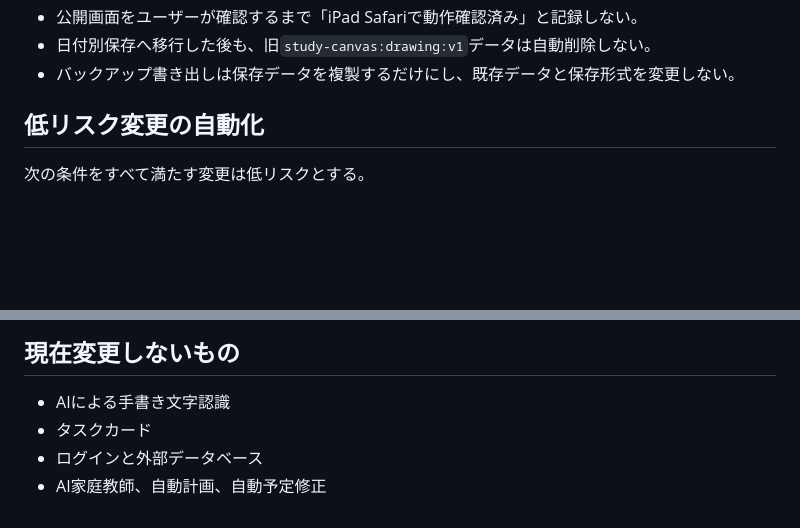
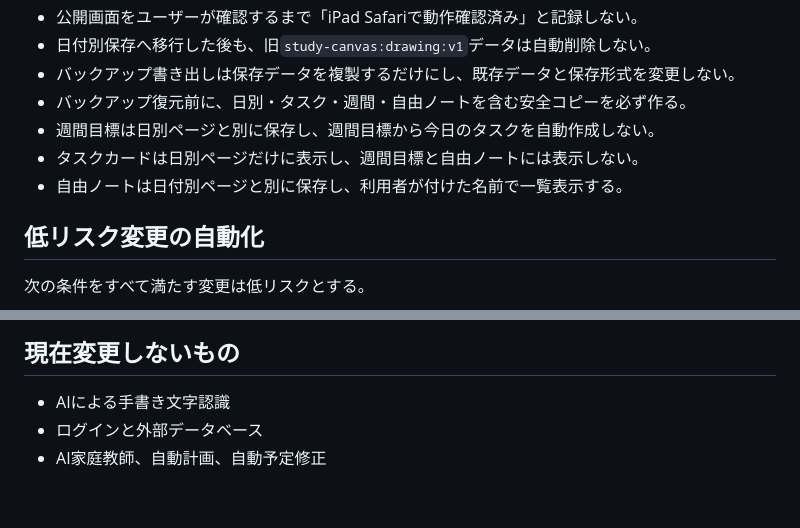
Before and after one commit to soutarounaka1016-max/study-canvas, a Markdown page: AGENTS.md, 2 parts joined by grey strips. Drawn GitHub-style; blank space fills up the shorter version.

Commit message:
AGENTS.mdを更新

```diff
--- a/AGENTS.md
+++ b/AGENTS.md
@@ -25,6 +25,10 @@ Study Canvasは、iPadの手書きキャンバスで受験勉強の計画を作
 - 公開画面をユーザーが確認するまで「iPad Safariで動作確認済み」と記録しない。
 - 日付別保存へ移行した後も、旧`study-canvas:drawing:v1`データは自動削除しない。
 - バックアップ書き出しは保存データを複製するだけにし、既存データと保存形式を変更しない。
+- バックアップ復元前に、日別・タスク・週間・自由ノートを含む安全コピーを必ず作る。
+- 週間目標は日別ページと別に保存し、週間目標から今日のタスクを自動作成しない。
+- タスクカードは日別ページだけに表示し、週間目標と自由ノートには表示しない。
+- 自由ノートは日付別ページと別に保存し、利用者が付けた名前で一覧表示する。
 
 ## 低リスク変更の自動化
 
@@ -65,6 +69,5 @@ Study Canvasは、iPadの手書きキャンバスで受験勉強の計画を作
 ## 現在変更しないもの
 
 - AIによる手書き文字認識
-- タスクカード
 - ログインと外部データベース
 - AI家庭教師、自動計画、自動予定修正
```
